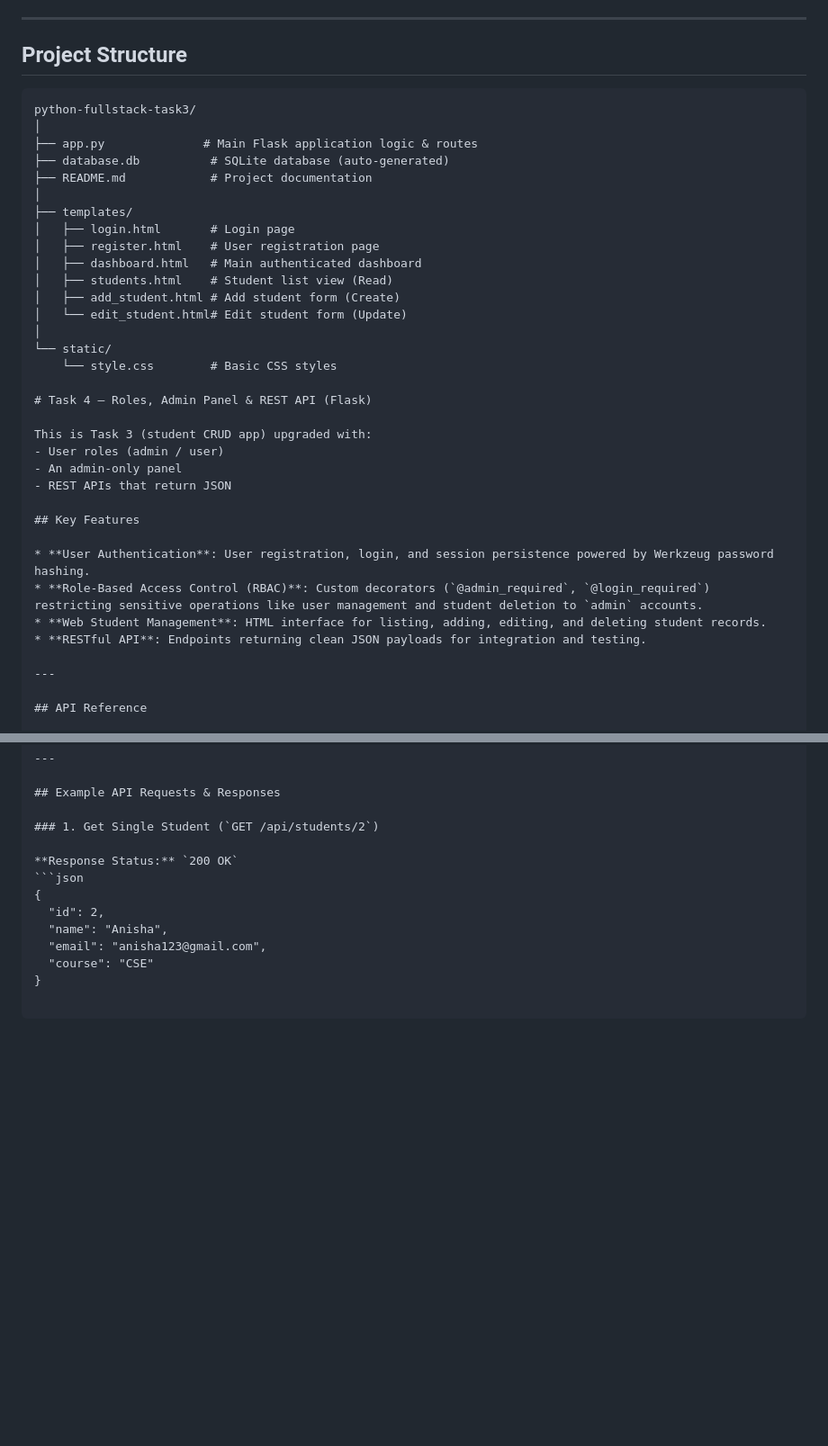
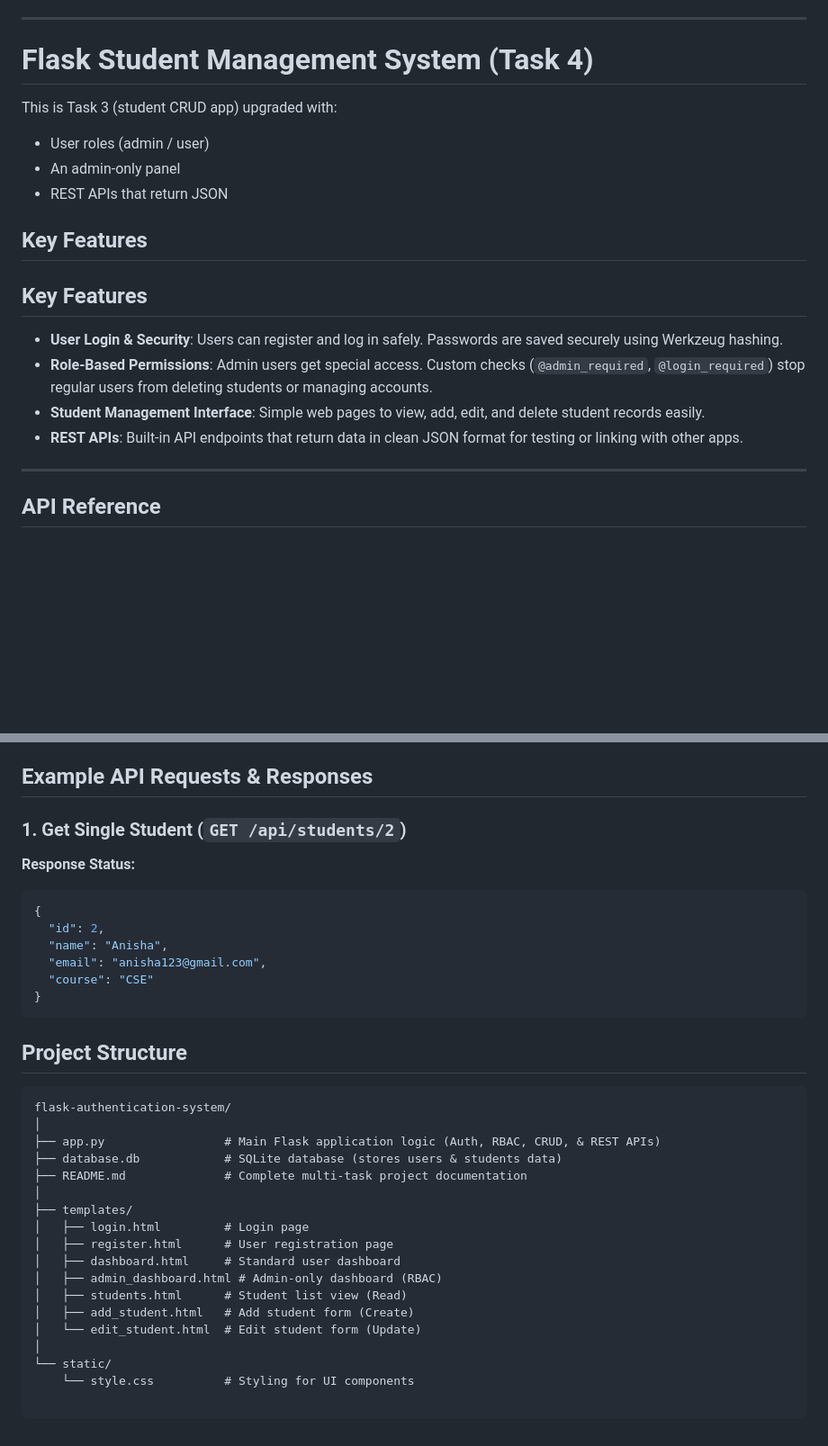
Before and after one commit to Anisha-patel/flask-authentication-system, a Markdown page: README.md, 2 parts joined by grey strips. Shown at 90% size. Rendered like a GitHub page; blank space fills up the shorter version.

Commit message:
Update README.md for Task 4

````diff
--- a/README.md
+++ b/README.md
@@ -70,27 +70,7 @@ A secure, database-driven Web Application built with Flask and SQLite. This proj
 
 ---
 
-## Project Structure
-
-```text
-python-fullstack-task3/
-│
-├── app.py              # Main Flask application logic & routes
-├── database.db          # SQLite database (auto-generated)
-├── README.md            # Project documentation
-│
-├── templates/
-│   ├── login.html       # Login page
-│   ├── register.html    # User registration page
-│   ├── dashboard.html   # Main authenticated dashboard
-│   ├── students.html    # Student list view (Read)
-│   ├── add_student.html # Add student form (Create)
-│   └── edit_student.html# Edit student form (Update)
-│
-└── static/
-    └── style.css        # Basic CSS styles
-
-# Task 4 – Roles, Admin Panel & REST API (Flask)
+# Flask Student Management System (Task 4)
 
 This is Task 3 (student CRUD app) upgraded with:
 - User roles (admin / user)
@@ -99,10 +79,12 @@ This is Task 3 (student CRUD app) upgraded with:
 
 ## Key Features
 
-* **User Authentication**: User registration, login, and session persistence powered by Werkzeug password hashing.
-* **Role-Based Access Control (RBAC)**: Custom decorators (`@admin_required`, `@login_required`) restricting sensitive operations like user management and student deletion to `admin` accounts.
-* **Web Student Management**: HTML interface for listing, adding, editing, and deleting student records.
-* **RESTful API**: Endpoints returning clean JSON payloads for integration and testing.
+## Key Features
+
+* **User Login & Security**: Users can register and log in safely. Passwords are saved securely using Werkzeug hashing.
+* **Role-Based Permissions**: Admin users get special access. Custom checks (`@admin_required`, `@login_required`) stop regular users from deleting students or managing accounts.
+* **Student Management Interface**: Simple web pages to view, add, edit, and delete student records easily.
+* **REST APIs**: Built-in API endpoints that return data in clean JSON format for testing or linking with other apps.
 
 ---
 
@@ -122,7 +104,7 @@ This is Task 3 (student CRUD app) upgraded with:
 
 ### 1. Get Single Student (`GET /api/students/2`)
 
-**Response Status:** `200 OK`
+**Response Status:**
 ```json
 {
   "id": 2,
@@ -130,3 +112,25 @@ This is Task 3 (student CRUD app) upgraded with:
   "email": "anisha123@gmail.com",
   "course": "CSE"
 }
+```
+
+## Project Structure
+
+```text
+flask-authentication-system/
+│
+├── app.py                 # Main Flask application logic (Auth, RBAC, CRUD, & REST APIs)
+├── database.db            # SQLite database (stores users & students data)
+├── README.md              # Complete multi-task project documentation
+│
+├── templates/
+│   ├── login.html         # Login page
+│   ├── register.html      # User registration page
+│   ├── dashboard.html     # Standard user dashboard
+│   ├── admin_dashboard.html # Admin-only dashboard (RBAC)
+│   ├── students.html      # Student list view (Read)
+│   ├── add_student.html   # Add student form (Create)
+│   └── edit_student.html  # Edit student form (Update)
+│
+└── static/
+    └── style.css          # Styling for UI components
````
